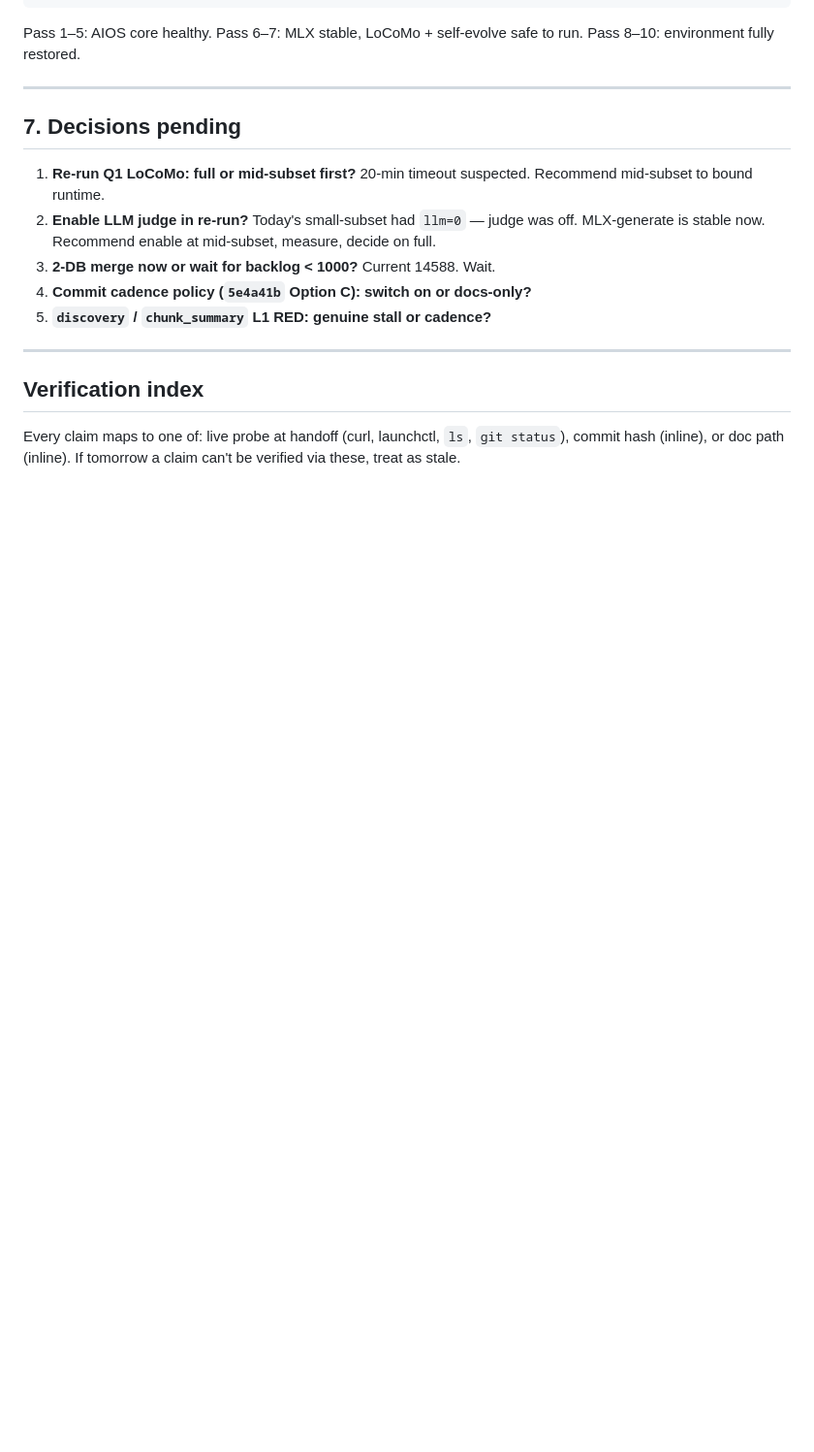
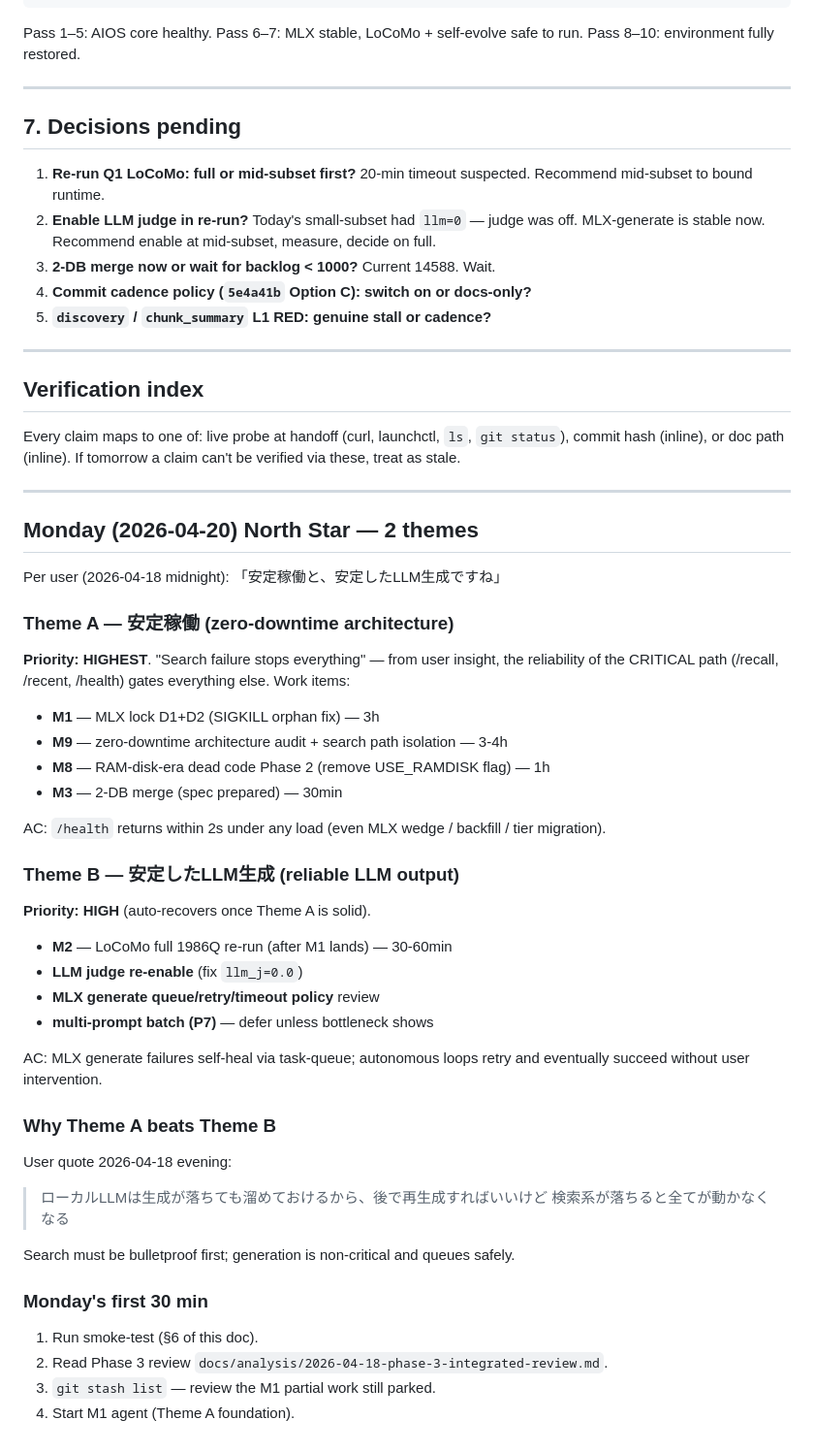
Before and after one commit to toai-nakajima326/super-skills, a Markdown page: docs/handoff/2026-04-19-morning-resume.md, the part around the change. Shown at 97% size. Rendered like a GitHub page; blank space fills up the shorter version.

Commit message:
handoff: monday 2-theme north star — stable ops + stable LLM gen

```diff
--- a/docs/handoff/2026-04-19-morning-resume.md
+++ b/docs/handoff/2026-04-19-morning-resume.md
@@ -195,3 +195,52 @@ Pass 8–10: environment fully restored.
 Every claim maps to one of: live probe at handoff (curl, launchctl,
 `ls`, `git status`), commit hash (inline), or doc path (inline). If
 tomorrow a claim can't be verified via these, treat as stale.
+
+---
+
+## Monday (2026-04-20) North Star — 2 themes
+
+Per user (2026-04-18 midnight): 「安定稼働と、安定したLLM生成ですね」
+
+### Theme A — 安定稼働 (zero-downtime architecture)
+
+**Priority: HIGHEST**. "Search failure stops everything" — from user
+insight, the reliability of the CRITICAL path (/recall, /recent,
+/health) gates everything else. Work items:
+
+- **M1** — MLX lock D1+D2 (SIGKILL orphan fix) — 3h
+- **M9** — zero-downtime architecture audit + search path isolation — 3-4h
+- **M8** — RAM-disk-era dead code Phase 2 (remove USE_RAMDISK flag) — 1h
+- **M3** — 2-DB merge (spec prepared) — 30min
+
+AC: `/health` returns within 2s under any load (even MLX wedge /
+backfill / tier migration).
+
+### Theme B — 安定したLLM生成 (reliable LLM output)
+
+**Priority: HIGH** (auto-recovers once Theme A is solid).
+
+- **M2** — LoCoMo full 1986Q re-run (after M1 lands) — 30-60min
+- **LLM judge re-enable** (fix `llm_j=0.0`)
+- **MLX generate queue/retry/timeout policy** review
+- **multi-prompt batch (P7)** — defer unless bottleneck shows
+
+AC: MLX generate failures self-heal via task-queue; autonomous loops
+retry and eventually succeed without user intervention.
+
+### Why Theme A beats Theme B
+
+User quote 2026-04-18 evening:
+
+> ローカルLLMは生成が落ちても溜めておけるから、後で再生成すればいいけど
+> 検索系が落ちると全てが動かなくなる
+
+Search must be bulletproof first; generation is non-critical and
+queues safely.
+
+### Monday's first 30 min
+
+1. Run smoke-test (§6 of this doc).
+2. Read Phase 3 review `docs/analysis/2026-04-18-phase-3-integrated-review.md`.
+3. `git stash list` — review the M1 partial work still parked.
+4. Start M1 agent (Theme A foundation).
```
